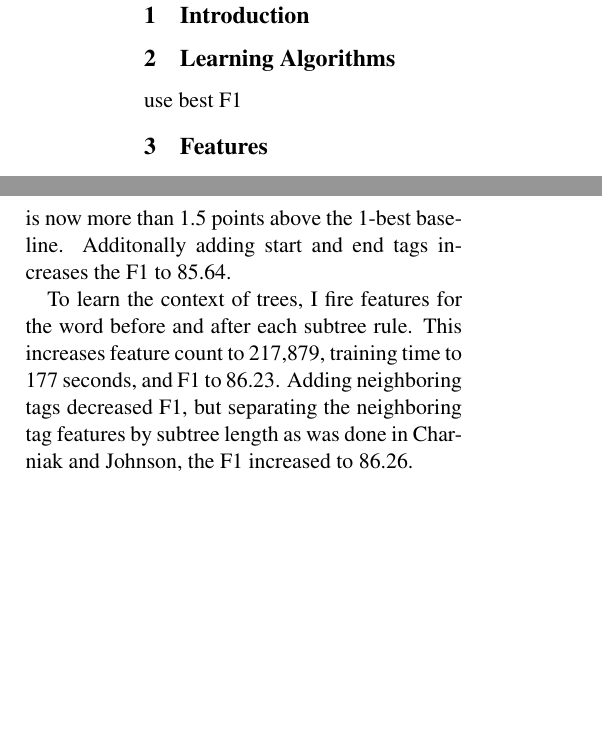
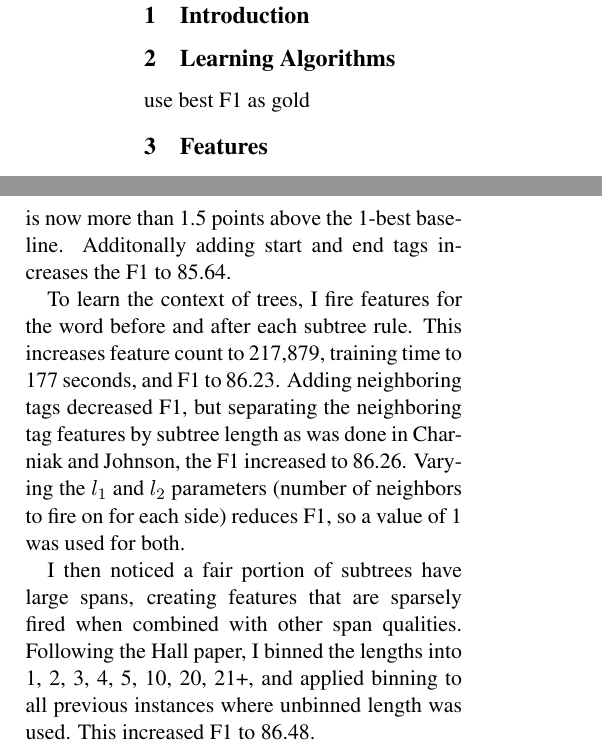
Before and after one commit to codeaudit/Natural-Language-Processing-Projects, a LaTeX document (assign4/writeup.tex): two parts of the columns of the page, joined at a grey line, cut so that both start at the same text, the shorter picture padded with empty space. Compiled offline with pdfLaTeX.

Commit message:
features for S

```diff
--- a/assign4/writeup.tex
+++ b/assign4/writeup.tex
@@ -22,8 +22,7 @@
 
 \section{Learning Algorithms}
 
-use best F1
-
+use best F1 as gold
 
 \section{Features}
 
@@ -55,9 +54,14 @@ Additonally adding start and end tags increases the F1 to 85.64.
 To learn the context of trees, I fire features for the word before and after each subtree rule.
 This increases feature count to 217,879, training time to 177 seconds, and F1 to 86.23.
 Adding neighboring tags decreased F1, but separating the neighboring tag features by subtree
-length as was done in Charniak and Johnson, the F1 increased to 86.26.
+length as was done in Charniak and Johnson, the F1 increased to 86.26. Varying the $l_1$ and $l_2$
+parameters (number of neighbors to fire on for each side) reduces F1, so a value of 1 was used
+for both.
 
-
+I then noticed a fair portion of subtrees have large spans, creating features that are sparsely
+fired when combined with other span qualities. Following the Hall paper, I binned the lengths
+into 1, 2, 3, 4, 5, 10, 20, 21+, and applied binning to all previous instances where unbinned
+length was used. This increased F1 to 86.48.
 
 
 \end{document}
```
Also changed, not shown: 1 other file.
